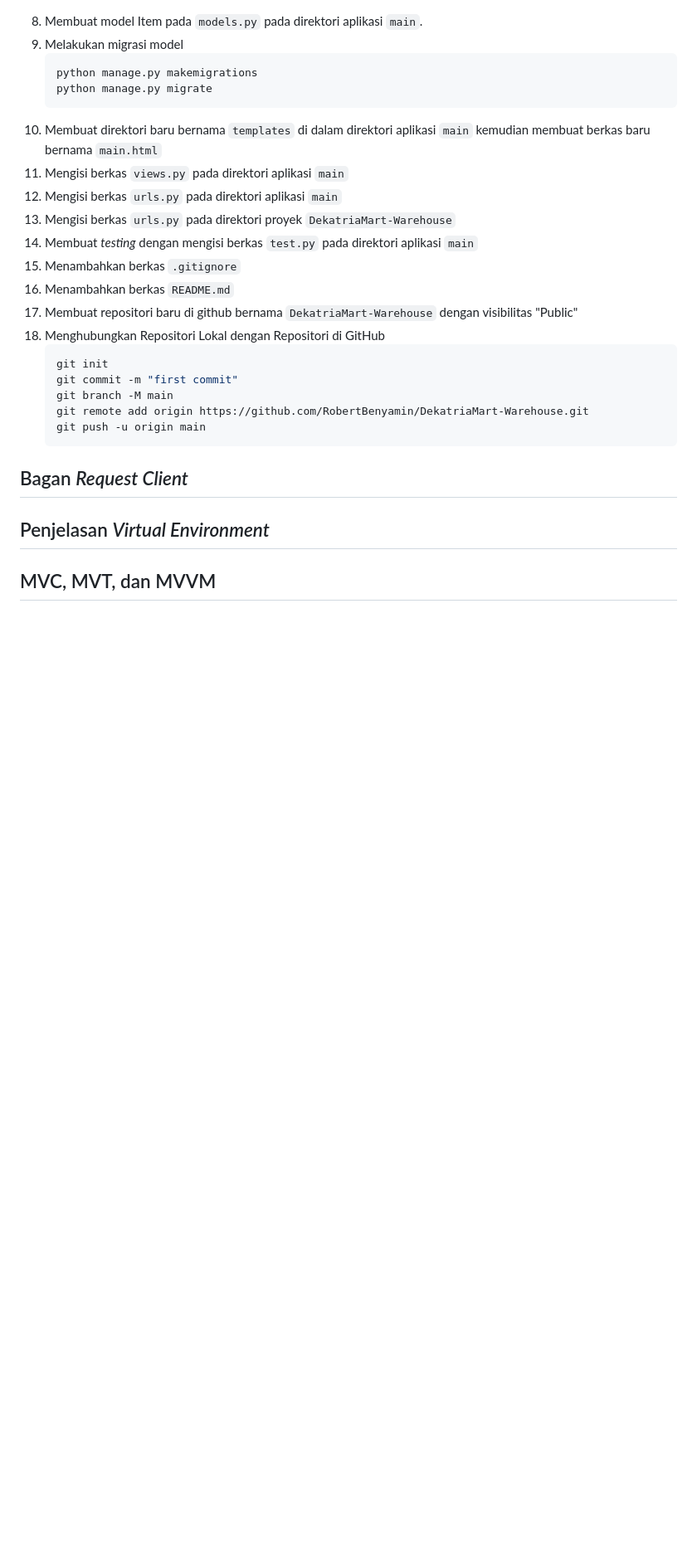
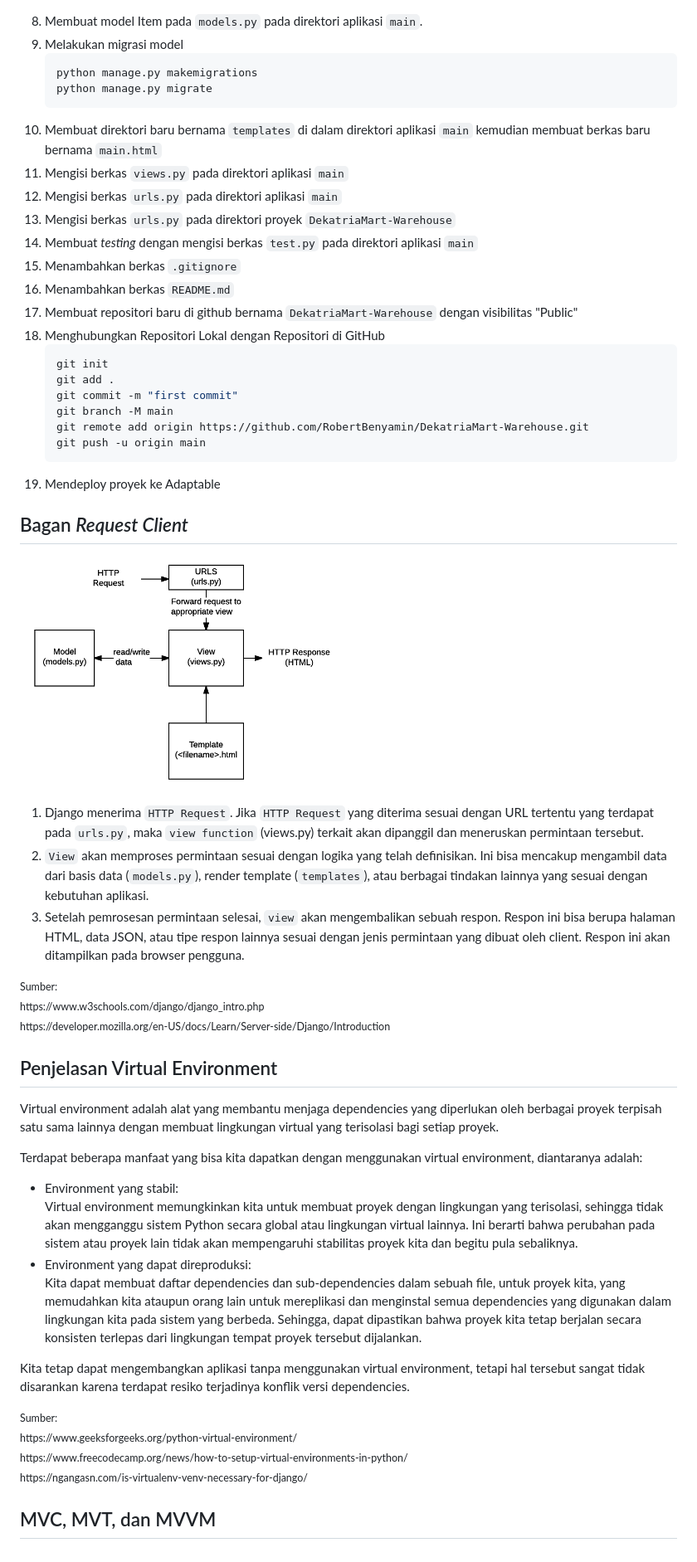
Before and after one commit to RobertBenyamin/DekatriaMart-Warehouse, a Markdown page: README.md, the part around the change. Shown: that part at 83% size. Drawn GitHub-style; pictures changed too: static/images/django_request.png (added); blank space fills up the shorter version.

````diff
--- a/README.md
+++ b/README.md
@@ -62,14 +62,42 @@
 18. Menghubungkan Repositori Lokal dengan Repositori di GitHub
     ```bash
     git init
+    git add .
     git commit -m "first commit"
     git branch -M main
     git remote add origin https://github.com/RobertBenyamin/DekatriaMart-Warehouse.git
     git push -u origin main
     ```
+19. Mendeploy proyek ke Adaptable
 
 ## Bagan _Request Client_
+<img src="static/images/django_request.png" alt="Bagan" width="400" height="300"> <br>
+1. Django menerima `HTTP Request`. Jika `HTTP Request` yang diterima sesuai dengan URL tertentu yang terdapat pada `urls.py`, maka `view function` (views.py) terkait akan dipanggil dan meneruskan permintaan tersebut.
+2. `View` akan memproses permintaan sesuai dengan logika yang telah definisikan. Ini bisa mencakup mengambil data dari basis data (`models.py`), render template (`templates`), atau berbagai tindakan lainnya yang sesuai dengan kebutuhan aplikasi.
+3. Setelah pemrosesan permintaan selesai, `view` akan mengembalikan sebuah respon. Respon ini bisa berupa halaman HTML, data JSON, atau tipe respon lainnya sesuai dengan jenis permintaan yang dibuat oleh client. Respon ini akan ditampilkan pada browser pengguna.
 
-## Penjelasan _Virtual Environment_
+<small>
+Sumber: <br>
+https://www.w3schools.com/django/django_intro.php <br>
+https://developer.mozilla.org/en-US/docs/Learn/Server-side/Django/Introduction
+</small>
+
+## Penjelasan Virtual Environment
+Virtual environment adalah alat yang membantu menjaga dependencies yang diperlukan oleh berbagai proyek terpisah satu sama lainnya dengan membuat lingkungan virtual yang terisolasi bagi setiap proyek.
+
+Terdapat beberapa manfaat yang bisa kita dapatkan dengan menggunakan virtual environment, diantaranya adalah:
+- Environment yang stabil: <br>
+Virtual environment memungkinkan kita untuk membuat proyek dengan lingkungan yang terisolasi, sehingga tidak akan mengganggu sistem Python secara global atau lingkungan virtual lainnya. Ini berarti bahwa perubahan pada sistem atau proyek lain tidak akan mempengaruhi stabilitas proyek kita dan begitu pula sebaliknya.
+- Environment yang dapat direproduksi: <br>
+Kita dapat membuat daftar dependencies dan sub-dependencies dalam sebuah file, untuk proyek kita, yang memudahkan kita ataupun orang lain untuk mereplikasi dan menginstal semua dependencies yang digunakan dalam lingkungan kita pada sistem yang berbeda. Sehingga, dapat dipastikan bahwa proyek kita tetap berjalan secara konsisten terlepas dari lingkungan tempat proyek tersebut dijalankan.
+
+Kita tetap dapat mengembangkan aplikasi tanpa menggunakan virtual environment, tetapi hal tersebut sangat tidak disarankan karena terdapat resiko terjadinya konflik versi dependencies.
+
+<small>
+Sumber: <br>
+https://www.geeksforgeeks.org/python-virtual-environment/ <br>
+https://www.freecodecamp.org/news/how-to-setup-virtual-environments-in-python/ <br>
+https://ngangasn.com/is-virtualenv-venv-necessary-for-django/
+</small>
 
 ## MVC, MVT, dan MVVM
````
Also changed, not shown: 1 other file.
